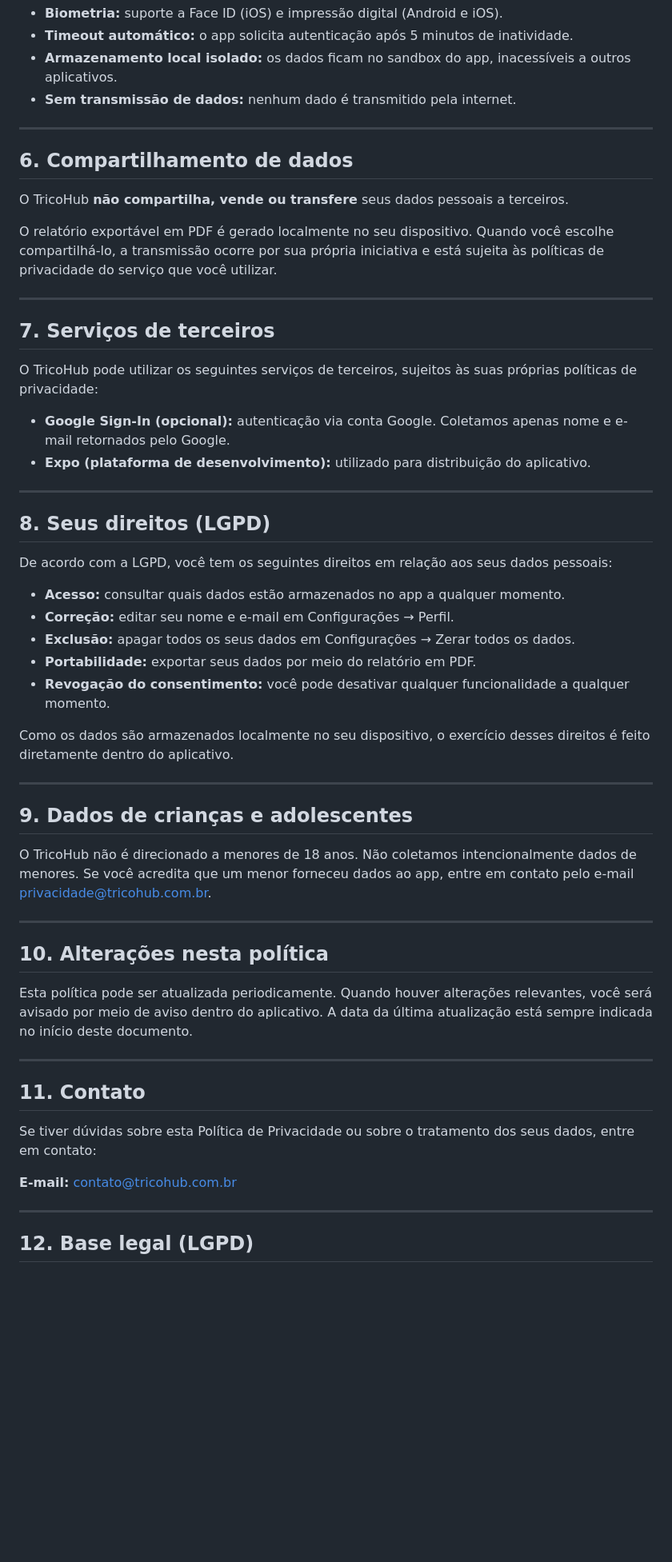
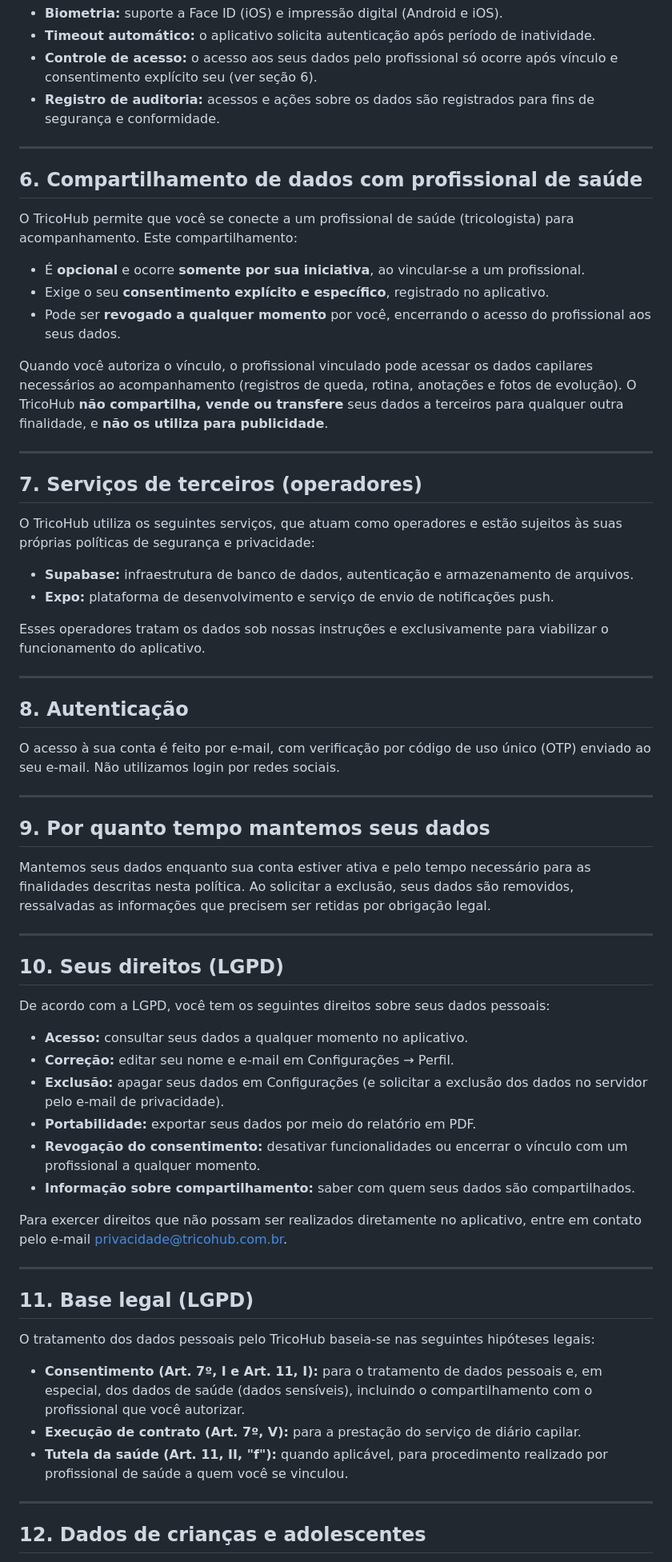
Before and after one commit to alarconreis/alarconreis.github.io, a Markdown page: privacidade.md, the part around one of its changes. Shown at 80% size. GitHub-like rendering; blank space fills up the shorter version.

```diff
--- a/privacidade.md
+++ b/privacidade.md
@@ -57,60 +74,69 @@ O TricoHub adota as seguintes medidas de segurança:
 - **Biometria:** suporte a Face ID (iOS) e impressão digital (Android e iOS).
-- **Timeout automático:** o app solicita autenticação após 5 minutos de inatividade.
-- **Armazenamento local isolado:** os dados ficam no sandbox do app, inacessíveis a outros aplicativos.
-- **Sem transmissão de dados:** nenhum dado é transmitido pela internet.
+- **Timeout automático:** o aplicativo solicita autenticação após período de inatividade.
+- **Controle de acesso:** o acesso aos seus dados pelo profissional só ocorre após vínculo e consentimento explícito seu (ver seção 6).
+- **Registro de auditoria:** acessos e ações sobre os dados são registrados para fins de segurança e conformidade.
 
 ---
 
-## 6. Compartilhamento de dados
+## 6. Compartilhamento de dados com profissional de saúde
 
-O TricoHub **não compartilha, vende ou transfere** seus dados pessoais a terceiros.
+O TricoHub permite que você se conecte a um profissional de saúde (tricologista) para acompanhamento. Este compartilhamento:
 
-O relatório exportável em PDF é gerado localmente no seu dispositivo. Quando você escolhe compartilhá-lo, a transmissão ocorre por sua própria iniciativa e está sujeita às políticas de privacidade do serviço que você utilizar.
+- É **opcional** e ocorre **somente por sua iniciativa**, ao vincular-se a um profissional.
+- Exige o seu **consentimento explícito e específico**, registrado no aplicativo.
+- Pode ser **revogado a qualquer momento** por você, encerrando o acesso do profissional aos seus dados.
+
+Quando você autoriza o vínculo, o profissional vinculado pode acessar os dados capilares necessários ao acompanhamento (registros de queda, rotina, anotações e fotos de evolução). O TricoHub **não compartilha, vende ou transfere** seus dados a terceiros para qualquer outra finalidade, e **não os utiliza para publicidade**.
 
 ---
 
-## 7. Serviços de terceiros
+## 7. Serviços de terceiros (operadores)
 
-O TricoHub pode utilizar os seguintes serviços de terceiros, sujeitos às suas próprias políticas de privacidade:
+O TricoHub utiliza os seguintes serviços, que atuam como operadores e estão sujeitos às suas próprias políticas de segurança e privacidade:
 
-- **Google Sign-In (opcional):** autenticação via conta Google. Coletamos apenas nome e e-mail retornados pelo Google.
-- **Expo (plataforma de desenvolvimento):** utilizado para distribuição do aplicativo.
+- **Supabase:** infraestrutura de banco de dados, autenticação e armazenamento de arquivos.
+- **Expo:** plataforma de desenvolvimento e serviço de envio de notificações push.
+
+Esses operadores tratam os dados sob nossas instruções e exclusivamente para viabilizar o funcionamento do aplicativo.
 
 ---
 
-## 8. Seus direitos (LGPD)
+## 8. Autenticação
 
-De acordo com a LGPD, você tem os seguintes direitos em relação aos seus dados pessoais:
-
-- **Acesso:** consultar quais dados estão armazenados no app a qualquer momento.
-- **Correção:** editar seu nome e e-mail em Configurações → Perfil.
-- **Exclusão:** apagar todos os seus dados em Configurações → Zerar todos os dados.
-- **Portabilidade:** exportar seus dados por meio do relatório em PDF.
-- **Revogação do consentimento:** você pode desativar qualquer funcionalidade a qualquer momento.
-
-Como os dados são armazenados localmente no seu dispositivo, o exercício desses direitos é feito diretamente dentro do aplicativo.
+O acesso à sua conta é feito por e-mail, com verificação por código de uso único (OTP) enviado ao seu e-mail. Não utilizamos login por redes sociais.
 
 ---
 
-## 9. Dados de crianças e adolescentes
+## 9. Por quanto tempo mantemos seus dados
 
-O TricoHub não é direcionado a menores de 18 anos. Não coletamos intencionalmente dados de menores. Se você acredita que um menor forneceu dados ao app, entre em contato pelo e-mail privacidade@tricohub.com.br.
+Mantemos seus dados enquanto sua conta estiver ativa e pelo tempo necessário para as finalidades descritas nesta política. Ao solicitar a exclusão, seus dados são removidos, ressalvadas as informações que precisem ser retidas por obrigação legal.
 
 ---
 
-## 10. Alterações nesta política
+## 10. Seus direitos (LGPD)
 
-Esta política pode ser atualizada periodicamente. Quando houver alterações relevantes, você será avisado por meio de aviso dentro do aplicativo. A data da última atualização está sempre indicada no início deste documento.
+De acordo com a LGPD, você tem os seguintes direitos sobre seus dados pessoais:
+
+- **Acesso:** consultar seus dados a qualquer momento no aplicativo.
+- **Correção:** editar seu nome e e-mail em Configurações → Perfil.
+- **Exclusão:** apagar seus dados em Configurações (e solicitar a exclusão dos dados no servidor pelo e-mail de privacidade).
+- **Portabilidade:** exportar seus dados por meio do relatório em PDF.
+- **Revogação do consentimento:** desativar funcionalidades ou encerrar o vínculo com um profissional a qualquer momento.
+- **Informação sobre compartilhamento:** saber com quem seus dados são compartilhados.
+
+Para exercer direitos que não possam ser realizados diretamente no aplicativo, entre em contato pelo e-mail privacidade@tricohub.com.br.
 
 ---
 
-## 11. Contato
+## 11. Base legal (LGPD)
 
-Se tiver dúvidas sobre esta Política de Privacidade ou sobre o tratamento dos seus dados, entre em contato:
+O tratamento dos dados pessoais pelo TricoHub baseia-se nas seguintes hipóteses legais:
 
-**E-mail:** contato@tricohub.com.br
+- **Consentimento (Art. 7º, I e Art. 11, I):** para o tratamento de dados pessoais e, em especial, dos dados de saúde (dados sensíveis), incluindo o compartilhamento com o profissional que você autorizar.
+- **Execução de contrato (Art. 7º, V):** para a prestação do serviço de diário capilar.
+- **Tutela da saúde (Art. 11, II, "f"):** quando aplicável, para procedimento realizado por profissional de saúde a quem você se vinculou.
 
 ---
 
-## 12. Base legal (LGPD)
+## 12. Dados de crianças e adolescentes
 
```
Also changed, not shown: other parts of privacidade.md (+49 -21 lines).
